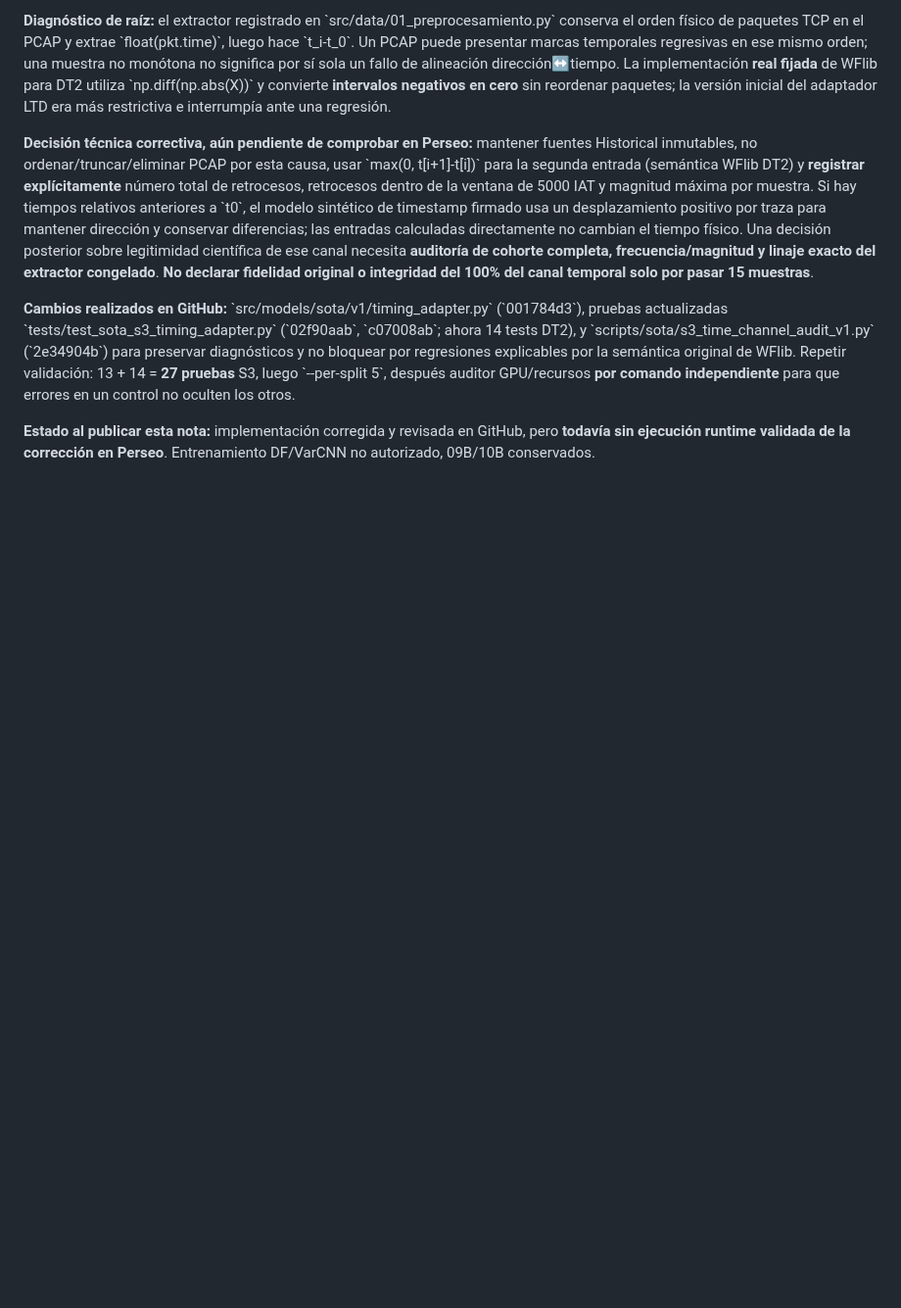
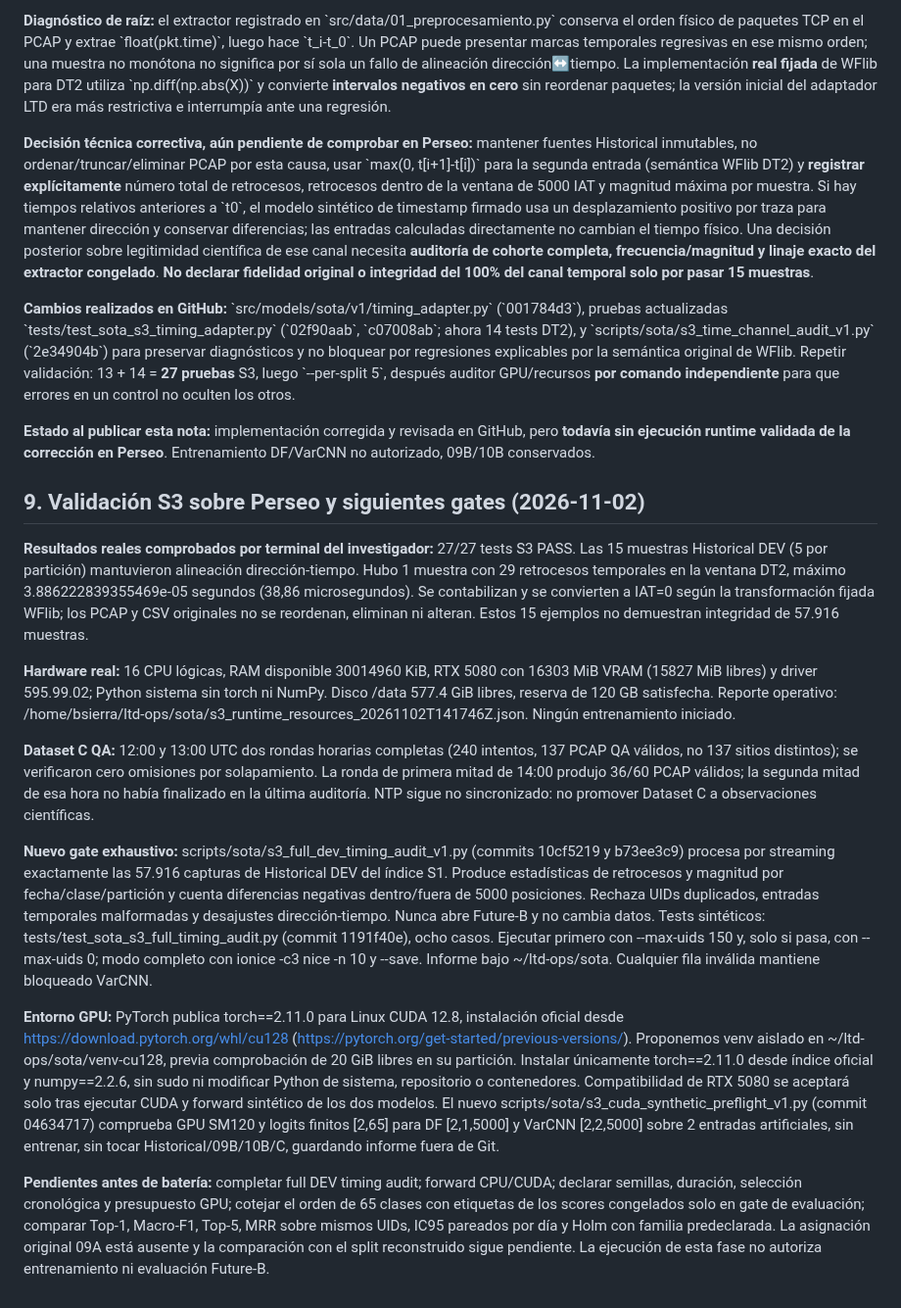
Before and after one commit to a52290451/ltd-attack, a Markdown page: docs/research/CHECKPOINT_20261102_SOTA_S3_DATASET_C_PARALLEL.md, the part around the change. Shown at 98% size. Rendered like a GitHub page; blank space fills up the shorter version.

Commit message:
research traceability: record real S3 pass and timestamp regressions, Perseo RTX 5080, full DEV quality audit, isolated PyTorch plan and C QA status

```diff
--- a/docs/research/CHECKPOINT_20261102_SOTA_S3_DATASET_C_PARALLEL.md
+++ b/docs/research/CHECKPOINT_20261102_SOTA_S3_DATASET_C_PARALLEL.md
@@ -146,3 +146,17 @@ python3 scripts/sota/s3_runtime_resources_v1.py --save
 **Cambios realizados en GitHub:** \`src/models/sota/v1/timing_adapter.py\` (\`001784d3\`), pruebas actualizadas \`tests/test_sota_s3_timing_adapter.py\` (\`02f90aab\`, \`c07008ab\`; ahora 14 tests DT2), y \`scripts/sota/s3_time_channel_audit_v1.py\` (\`2e34904b\`) para preservar diagnósticos y no bloquear por regresiones explicables por la semántica original de WFlib. Repetir validación: 13 + 14 = **27 pruebas** S3, luego \`--per-split 5\`, después auditor GPU/recursos **por comando independiente** para que errores en un control no oculten los otros.
 
 **Estado al publicar esta nota:** implementación corregida y revisada en GitHub, pero **todavía sin ejecución runtime validada de la corrección en Perseo**. Entrenamiento DF/VarCNN no autorizado, 09B/10B conservados.
+
+## 9. Validación S3 sobre Perseo y siguientes gates (2026-11-02)
+
+**Resultados reales comprobados por terminal del investigador:** 27/27 tests S3 PASS. Las 15 muestras Historical DEV (5 por partición) mantuvieron alineación dirección-tiempo. Hubo 1 muestra con 29 retrocesos temporales en la ventana DT2, máximo 3.886222839355469e-05 segundos (38,86 microsegundos). Se contabilizan y se convierten a IAT=0 según la transformación fijada WFlib; los PCAP y CSV originales no se reordenan, eliminan ni alteran. Estos 15 ejemplos no demuestran integridad de 57.916 muestras.
+
+**Hardware real:** 16 CPU lógicas, RAM disponible 30014960 KiB, RTX 5080 con 16303 MiB VRAM (15827 MiB libres) y driver 595.99.02; Python sistema sin torch ni NumPy. Disco /data 577.4 GiB libres, reserva de 120 GB satisfecha. Reporte operativo: /home/bsierra/ltd-ops/sota/s3_runtime_resources_20261102T141746Z.json. Ningún entrenamiento iniciado.
+
+**Dataset C QA:** 12:00 y 13:00 UTC dos rondas horarias completas (240 intentos, 137 PCAP QA válidos, no 137 sitios distintos); se verificaron cero omisiones por solapamiento. La ronda de primera mitad de 14:00 produjo 36/60 PCAP válidos; la segunda mitad de esa hora no había finalizado en la última auditoría. NTP sigue no sincronizado: no promover Dataset C a observaciones científicas.
+
+**Nuevo gate exhaustivo:** scripts/sota/s3_full_dev_timing_audit_v1.py (commits 10cf5219 y b73ee3c9) procesa por streaming exactamente las 57.916 capturas de Historical DEV del índice S1. Produce estadísticas de retrocesos y magnitud por fecha/clase/partición y cuenta diferencias negativas dentro/fuera de 5000 posiciones. Rechaza UIDs duplicados, entradas temporales malformadas y desajustes dirección-tiempo. Nunca abre Future-B y no cambia datos. Tests sintéticos: tests/test_sota_s3_full_timing_audit.py (commit 1191f40e), ocho casos. Ejecutar primero con --max-uids 150 y, solo si pasa, con --max-uids 0; modo completo con ionice -c3 nice -n 10 y --save. Informe bajo ~/ltd-ops/sota. Cualquier fila inválida mantiene bloqueado VarCNN.
+
+**Entorno GPU:** PyTorch publica torch==2.11.0 para Linux CUDA 12.8, instalación oficial desde https://download.pytorch.org/whl/cu128 (https://pytorch.org/get-started/previous-versions/). Proponemos venv aislado en ~/ltd-ops/sota/venv-cu128, previa comprobación de 20 GiB libres en su partición. Instalar únicamente torch==2.11.0 desde índice oficial y numpy==2.2.6, sin sudo ni modificar Python de sistema, repositorio o contenedores. Compatibilidad de RTX 5080 se aceptará solo tras ejecutar CUDA y forward sintético de los dos modelos. El nuevo scripts/sota/s3_cuda_synthetic_preflight_v1.py (commit 04634717) comprueba GPU SM120 y logits finitos [2,65] para DF [2,1,5000] y VarCNN [2,2,5000] sobre 2 entradas artificiales, sin entrenar, sin tocar Historical/09B/10B/C, guardando informe fuera de Git.
+
+**Pendientes antes de batería:** completar full DEV timing audit; forward CPU/CUDA; declarar semillas, duración, selección cronológica y presupuesto GPU; cotejar el orden de 65 clases con etiquetas de los scores congelados solo en gate de evaluación; comparar Top-1, Macro-F1, Top-5, MRR sobre mismos UIDs, IC95 pareados por día y Holm con familia predeclarada. La asignación original 09A está ausente y la comparación con el split reconstruido sigue pendiente. La ejecución de esta fase no autoriza entrenamiento ni evaluación Future-B.
```
